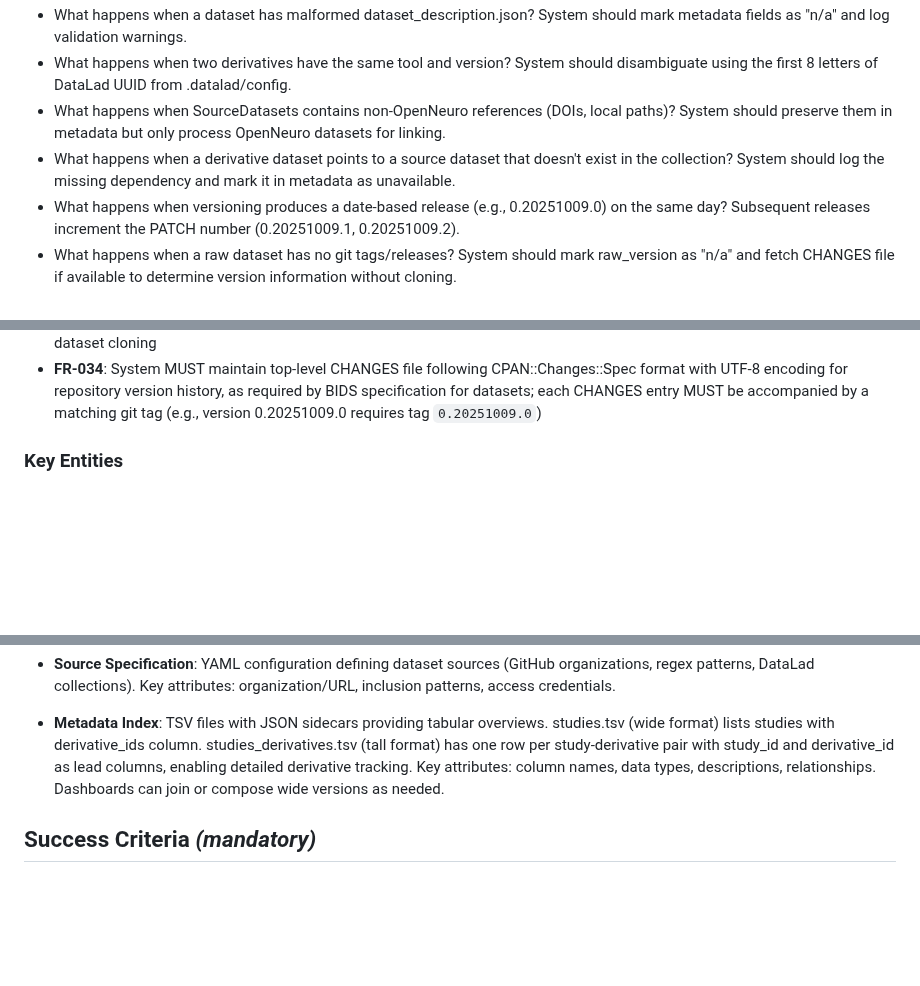
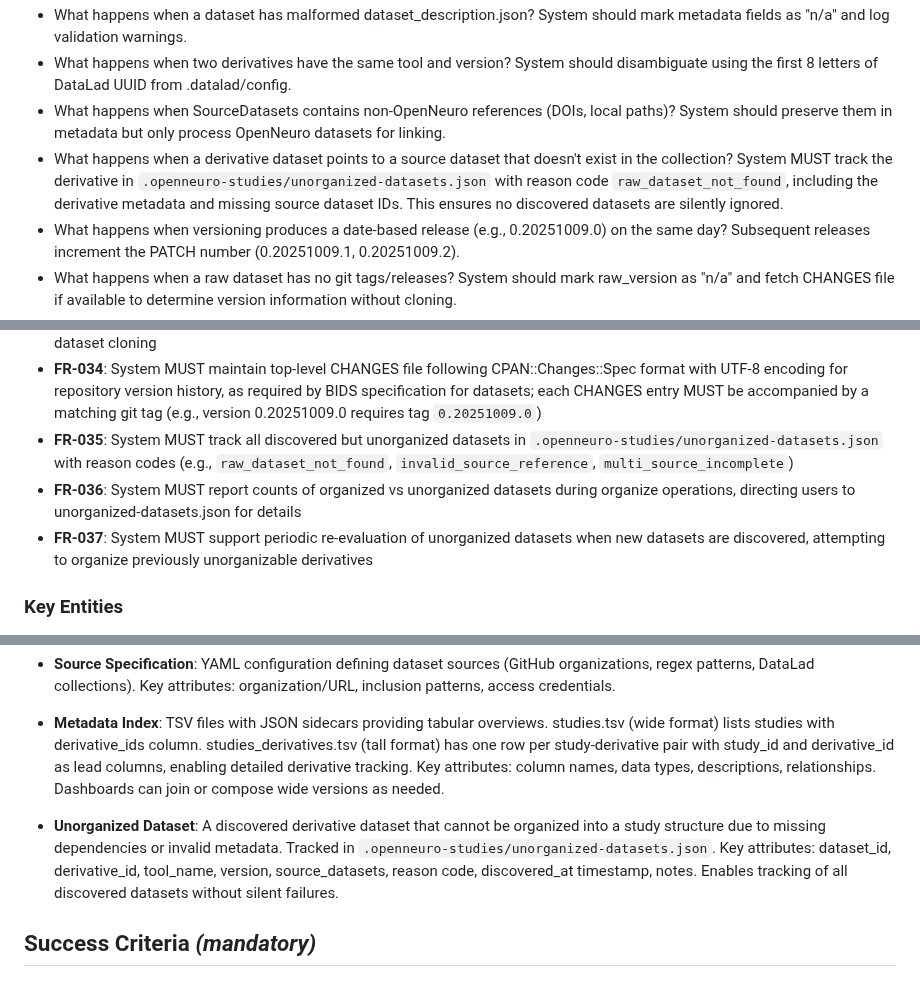
Before and after one commit to OpenNeuroStudies/OpenNeuroStudies, a Markdown page: specs/001-read-file-doc/spec.md, 3 parts joined by grey strips. Rendered like a GitHub page; blank space fills up the shorter version.

```diff
--- a/specs/001-read-file-doc/spec.md
+++ b/specs/001-read-file-doc/spec.md
@@ -66,7 +66,7 @@ As a data quality manager, I need automated BIDS validation results stored for e
 - What happens when a dataset has malformed dataset_description.json? System should mark metadata fields as "n/a" and log validation warnings.
 - What happens when two derivatives have the same tool and version? System should disambiguate using the first 8 letters of DataLad UUID from .datalad/config.
 - What happens when SourceDatasets contains non-OpenNeuro references (DOIs, local paths)? System should preserve them in metadata but only process OpenNeuro datasets for linking.
-- What happens when a derivative dataset points to a source dataset that doesn't exist in the collection? System should log the missing dependency and mark it in metadata as unavailable.
+- What happens when a derivative dataset points to a source dataset that doesn't exist in the collection? System MUST track the derivative in `.openneuro-studies/unorganized-datasets.json` with reason code `raw_dataset_not_found`, including the derivative metadata and missing source dataset IDs. This ensures no discovered datasets are silently ignored.
 - What happens when versioning produces a date-based release (e.g., 0.20251009.0) on the same day? Subsequent releases increment the PATCH number (0.20251009.1, 0.20251009.2).
 - What happens when a raw dataset has no git tags/releases? System should mark raw_version as "n/a" and fetch CHANGES file if available to determine version information without cloning.
 - What happens when calculating outdatedness requires cloning? This operation should be performed sparingly as a separate batch process, with results cached to avoid repeated cloning.
@@ -112,6 +112,9 @@ As a data quality manager, I need automated BIDS validation results stored for e
 - **FR-032**: System MUST extract imaging data characteristics (bold_size, t1w_size, bold_size_max, bold_voxels) requiring sparse data access via datalad-fuse or fsspec
 - **FR-033**: System MUST implement imaging metrics extraction as a separate operation stage with sparse access to avoid full dataset cloning
 - **FR-034**: System MUST maintain top-level CHANGES file following CPAN::Changes::Spec format with UTF-8 encoding for repository version history, as required by BIDS specification for datasets; each CHANGES entry MUST be accompanied by a matching git tag (e.g., version 0.20251009.0 requires tag `0.20251009.0`)
+- **FR-035**: System MUST track all discovered but unorganized datasets in `.openneuro-studies/unorganized-datasets.json` with reason codes (e.g., `raw_dataset_not_found`, `invalid_source_reference`, `multi_source_incomplete`)
+- **FR-036**: System MUST report counts of organized vs unorganized datasets during organize operations, directing users to unorganized-datasets.json for details
+- **FR-037**: System MUST support periodic re-evaluation of unorganized datasets when new datasets are discovered, attempting to organize previously unorganizable derivatives
 
 ### Key Entities
 
@@ -124,6 +127,8 @@ As a data quality manager, I need automated BIDS validation results stored for e
 - **Source Specification**: YAML configuration defining dataset sources (GitHub organizations, regex patterns, DataLad collections). Key attributes: organization/URL, inclusion patterns, access credentials.
 
 - **Metadata Index**: TSV files with JSON sidecars providing tabular overviews. studies.tsv (wide format) lists studies with derivative_ids column. studies_derivatives.tsv (tall format) has one row per study-derivative pair with study_id and derivative_id as lead columns, enabling detailed derivative tracking. Key attributes: column names, data types, descriptions, relationships. Dashboards can join or compose wide versions as needed.
+
+- **Unorganized Dataset**: A discovered derivative dataset that cannot be organized into a study structure due to missing dependencies or invalid metadata. Tracked in `.openneuro-studies/unorganized-datasets.json`. Key attributes: dataset_id, derivative_id, tool_name, version, source_datasets, reason code, discovered_at timestamp, notes. Enables tracking of all discovered datasets without silent failures.
 
 ## Success Criteria *(mandatory)*
 
```
Also changed, not shown: .specify/memory/constitution.md (+30 -15 lines).
